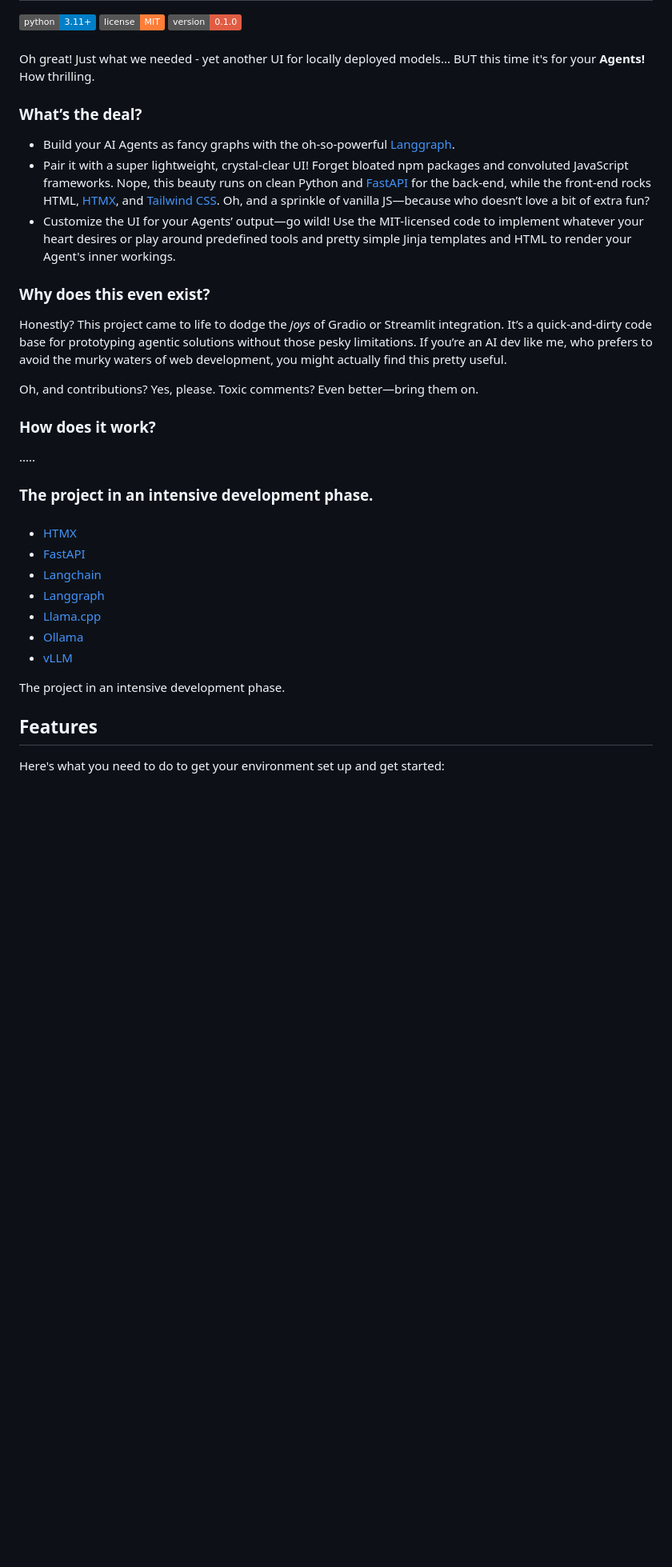
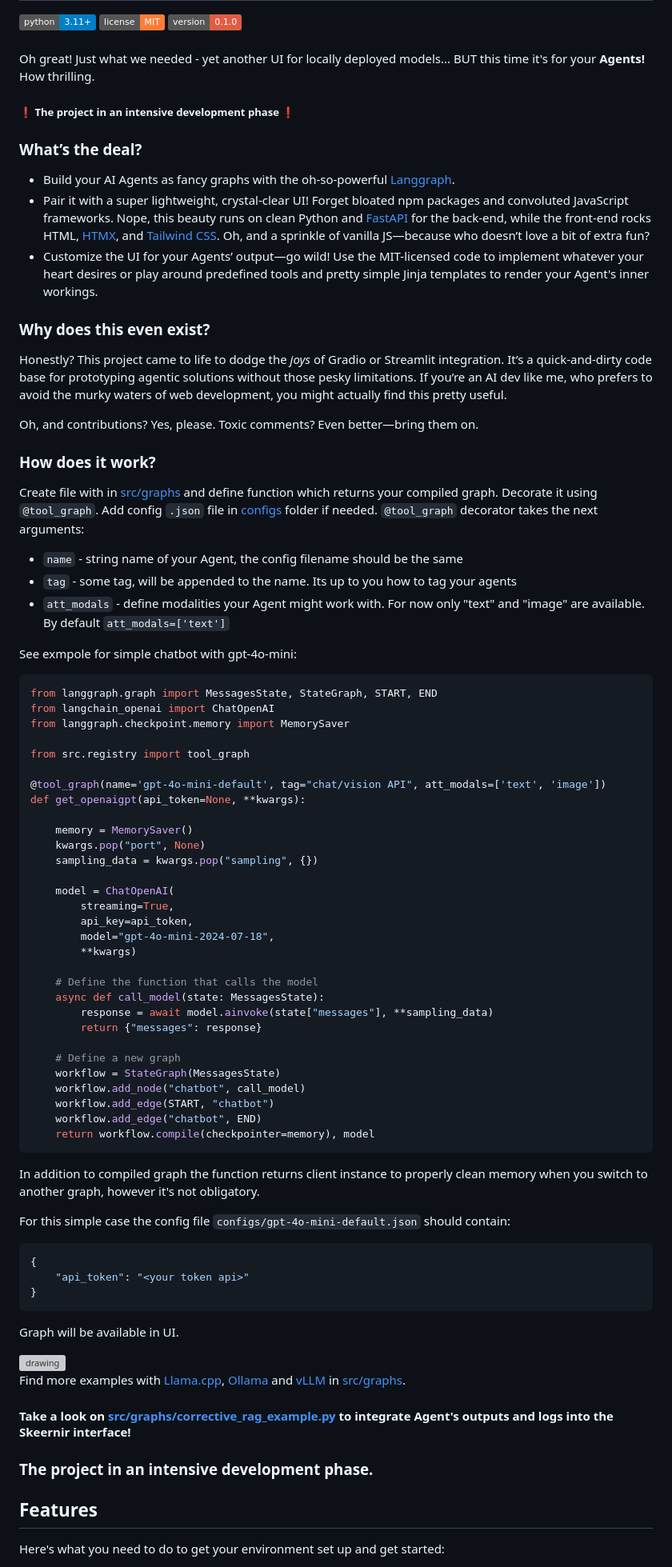
Before and after one commit to itelnov/skeernir, a Markdown page: README.md, the part around the change printed below. Shown: that part at 80% size. Drawn GitHub-style; badges without logos; blank space fills up the shorter version; grey boxes are pictures that could not be loaded.

Commit message:
update readme not finished

````diff
--- a/README.md
+++ b/README.md
@@ -9,12 +9,12 @@
 
 ####
 Oh great! Just what we needed - yet another UI for locally deployed models... BUT this time it's for your **Agents!** How thrilling.
-
+##### :exclamation: The project in an intensive development phase :exclamation:
 
 ### What’s the deal?
 - Build your AI Agents as fancy graphs with the oh-so-powerful [Langgraph](https://python.langchain.com/docs/langgraph).
 - Pair it with a super lightweight, crystal-clear UI! Forget bloated npm packages and convoluted JavaScript frameworks. Nope, this beauty runs on clean Python and [FastAPI](https://fastapi.tiangolo.com/) for the back-end, while the front-end rocks HTML, [HTMX](https://htmx.org/), and [Tailwind CSS](https://tailwindcss.com/). Oh, and a sprinkle of vanilla JS—because who doesn’t love a bit of extra fun?
-- Customize the UI for your Agents’ output—go wild! Use the MIT-licensed code to implement whatever your heart desires or play around predefined tools and pretty simple Jinja templates and HTML to render your Agent's inner workings.
+- Customize the UI for your Agents’ output—go wild! Use the MIT-licensed code to implement whatever your heart desires or play around predefined tools and pretty simple Jinja templates to render your Agent's inner workings.
 
 
 ### Why does this even exist?
@@ -24,21 +24,68 @@ Oh, and contributions? Yes, please. Toxic comments? Even better—bring them on.
 
 ### How does it work?
 
-.....
+Create file with in [src/graphs](src/graphs) and define function which returns your compiled graph. Decorate it using `@tool_graph`. Add config `.json` file in [configs](configs) folder if needed.
+`@tool_graph` decorator takes the next arguments:
+- `name` - string name of your Agent, the config filename should be the same
+- `tag` - some tag, will be appended to the name. Its up to you how to tag your agents
+- `att_modals` - define modalities your Agent might work with. For now only "text" and "image" are available. By default `att_modals=['text']`
+
+See exmpole for simple chatbot with gpt-4o-mini:
+
+```python
+from langgraph.graph import MessagesState, StateGraph, START, END
+from langchain_openai import ChatOpenAI
+from langgraph.checkpoint.memory import MemorySaver
+
+from src.registry import tool_graph
+
+@tool_graph(name='gpt-4o-mini-default', tag="chat/vision API", att_modals=['text', 'image'])
+def get_openaigpt(api_token=None, **kwargs):
+
+    memory = MemorySaver()
+    kwargs.pop("port", None)
+    sampling_data = kwargs.pop("sampling", {})
+
+    model = ChatOpenAI(
+        streaming=True,
+        api_key=api_token,
+        model="gpt-4o-mini-2024-07-18",
+        **kwargs)
+
+    # Define the function that calls the model
+    async def call_model(state: MessagesState):
+        response = await model.ainvoke(state["messages"], **sampling_data)
+        return {"messages": response}
+
+    # Define a new graph
+    workflow = StateGraph(MessagesState)
+    workflow.add_node("chatbot", call_model)
+    workflow.add_edge(START, "chatbot")
+    workflow.add_edge("chatbot", END)
+    return workflow.compile(checkpointer=memory), model
+```
+
+In addition to compiled graph the function returns client instance to properly clean memory when you switch to another graph, however it's not obligatory.
+
+For this simple case the config file `configs/gpt-4o-mini-default.json` should contain:
+
+```json
+{
+    "api_token": "<your token api>"
+}
+```
+Graph will be available in UI.
+
+<img src="static/assets/scr1.png" alt="drawing" width="512"/>
+
+
+Find more examples with [Llama.cpp](https://github.com/ggerganov/llama.cpp), [Ollama](https://github.com/ollama/ollama) and [vLLM](https://github.com/vllm-project/vllm) in [src/graphs](src/graphs).
+
+#### Take a look on [src/graphs/corrective_rag_example.py](src/graphs/corrective_rag_example.py) to integrate Agent's outputs and logs into the Skeernir interface!
+
 
 ### The project in an intensive development phase.
 
-####
-
-- [HTMX](https://htmx.org/)
-- [FastAPI](https://fastapi.tiangolo.com/)
-- [Langchain](https://python.langchain.com/docs/get_started/introduction)
-- [Langgraph](https://python.langchain.com/docs/langgraph)
-- [Llama.cpp](https://github.com/ggerganov/llama.cpp)
-- [Ollama](https://github.com/ollama/ollama)
-- [vLLM](https://github.com/vllm-project/vllm)
-
-The project in an intensive development phase.
 
 
 ## Features
````
Also changed, not shown: other parts of README.md (+1 -1 lines).
